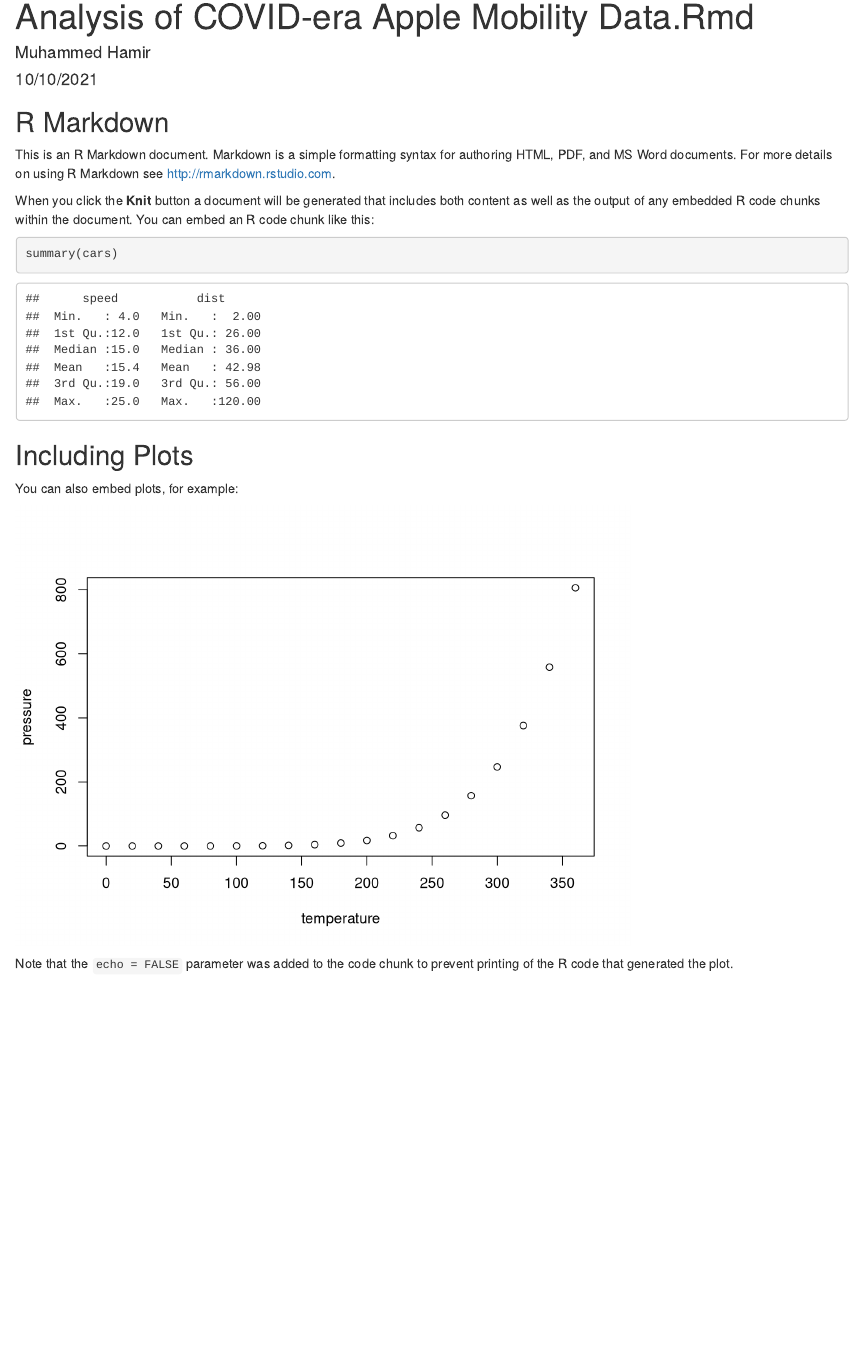
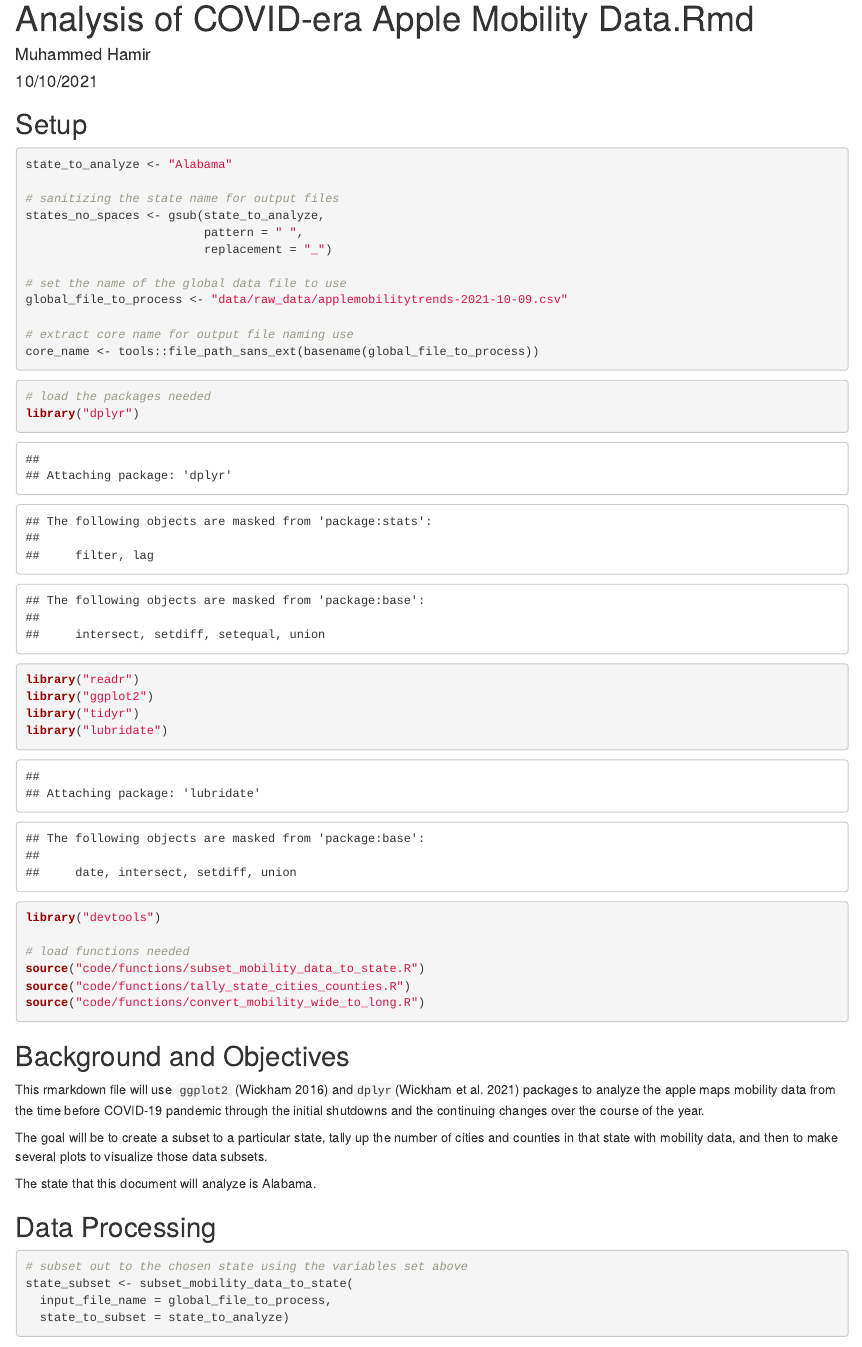
Before and after one commit to mfhamir/apple_mobility_2021, an R Markdown document (Analysis.Rmd): the page in a window 1100 px wide, from its top. Rendered offline with R 4.5, knitr and Pandoc, with nearby package versions; some code elsewhere in the file could not run offline.

Commit message:
my analysis, fully functional and complete

````diff
--- a/Analysis.Rmd
+++ b/Analysis.Rmd
@@ -3,28 +3,60 @@
 author: "Muhammed Hamir"
 date: "10/10/2021"
 output: html_document
+bibliography: references.bib
 ---
 
 ```{r setup, include=FALSE}
 knitr::opts_chunk$set(echo = TRUE, message = TRUE)
 ```
 
-## R Markdown
+## Setup
 
-This is an R Markdown document. Markdown is a simple formatting syntax for authoring HTML, PDF, and MS Word documents. For more details on using R Markdown see <http://rmarkdown.rstudio.com>.
+```{r set-parameters}
+state_to_analyze <- "Alabama"
 
-When you click the **Knit** button a document will be generated that includes both content as well as the output of any embedded R code chunks within the document. You can embed an R code chunk like this:
+# sanitizing the state name for output files
+states_no_spaces <- gsub(state_to_analyze,
+                         pattern = " ",
+                         replacement = "_")
 
-```{r cars}
-summary(cars)
+# set the name of the global data file to use
+global_file_to_process <- "data/raw_data/applemobilitytrends-2021-10-09.csv"
+
+# extract core name for output file naming use
+core_name <- tools::file_path_sans_ext(basename(global_file_to_process))
 ```
 
-## Including Plots
+```{r load-packages-functions}
+# load the packages needed
+library("dplyr")
+library("readr")
+library("ggplot2")
+library("tidyr")
+library("lubridate")
+library("devtools")
 
-You can also embed plots, for example:
-
-```{r pressure, echo=FALSE}
-plot(pressure)
+# load functions needed
+source("code/functions/subset_mobility_data_to_state.R")
+source("code/functions/tally_state_cities_counties.R")
+source("code/functions/convert_mobility_wide_to_long.R")
 ```
 
-Note that the `echo = FALSE` parameter was added to the code chunk to prevent printing of the R code that generated the plot.
+## Background and Objectives
+
+This rmarkdown file will use `ggplot2` [@ggplot2] and`dplyr`[@dplyr] packages to analyze the apple maps mobility data from the time before COVID-19 pandemic through the initial shutdowns and the continuing changes over the course of the year.
+
+The goal will be to create a subset to a particular state, tally up the number of cities and counties in that state with mobility data, and then to make several plots to visualize those data subsets.
+
+The state that this document will analyze is `r state_to_analyze`.
+
+## Data Processing
+
+```{r subset-state}
+# subset out to the chosen state using the variables set above
+state_subset <- subset_mobility_data_to_state(
+  input_file_name = global_file_to_process,
+  state_to_subset = state_to_analyze)
+```
+
+```{r make-subset-long}
@@ -30,0 +66,7 @@
+                        core_name,
+                        "_",
+                        states_no_spaces,
+                        ".csv"))
+```
+
+```{r tallied-subset}
@@ -30,0 +77,9 @@
+                            core_name,
+                            "_",
+                            states_no_spaces,
+                            ".csv"))
+```
+
+
+## figures
+```{r plot-tallied}
@@ -30,0 +95,2 @@
+                     state_to_analyze,
+                     "with mobility data"),
@@ -30,0 +102,8 @@
+                         core_name,
+                         "_",
+                         states_no_spaces,
+                         "_tallied_plot.png"))
+tallied_plot
+```
+
+```{r plot-time series}
@@ -30,0 +121 @@
+                     state_to_analyze,
@@ -30,0 +128,8 @@
+                         core_name,
+                         "_",
+                         states_no_spaces,
+                         "_timeseies_plot.png"))
+timeseries_plot
+```
+
+```{r plot-tallied}
@@ -30,0 +145,2 @@
+                     state_to_analyze,
+                     "with mobility data"),
@@ -30,0 +152,3 @@
+                         core_name,
+                         "_",
+                         states_no_spaces,
@@ -30,0 +160,8 @@
+```{r session info}
+ devtools::session_info()
+```
+
+### Sources Cited
+```{r}
+
+```
````
Also changed, not shown: Analysis.Rmd (57 more changed lines).
